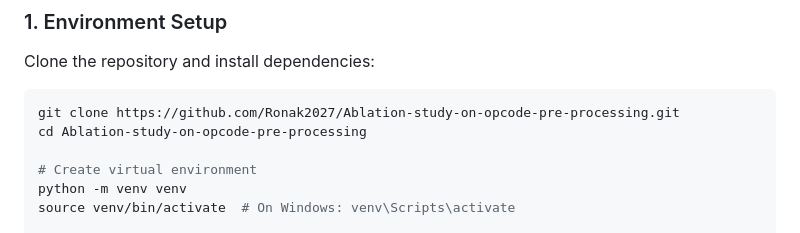
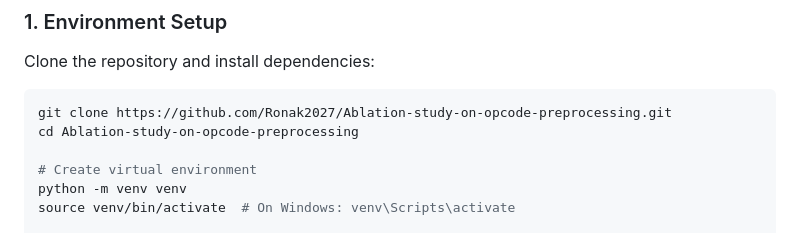
Before and after one commit to Ronak2027/Ablation-study-on-opcode-preprocessing, a Markdown page: README.md, the part around the change. Drawn GitHub-style.

Commit message:
Update repository URL in README documentation

````diff
--- a/README.md
+++ b/README.md
@@ -78,8 +78,8 @@ Solidity-Vuln-Detection/
 ### 1. Environment Setup
 Clone the repository and install dependencies:
 ```bash
-git clone https://github.com/Ronak2027/Ablation-study-on-opcode-pre-processing.git
-cd Ablation-study-on-opcode-pre-processing
+git clone https://github.com/Ronak2027/Ablation-study-on-opcode-preprocessing.git
+cd Ablation-study-on-opcode-preprocessing
 
 # Create virtual environment
 python -m venv venv
````
